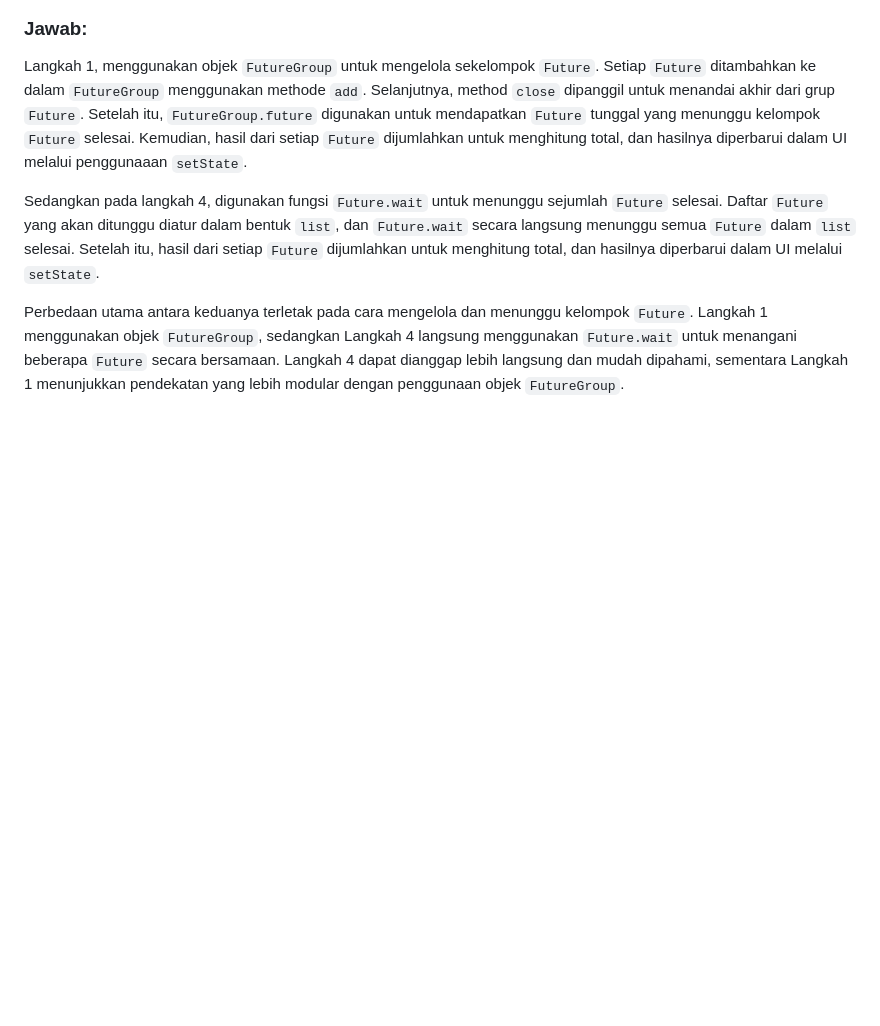
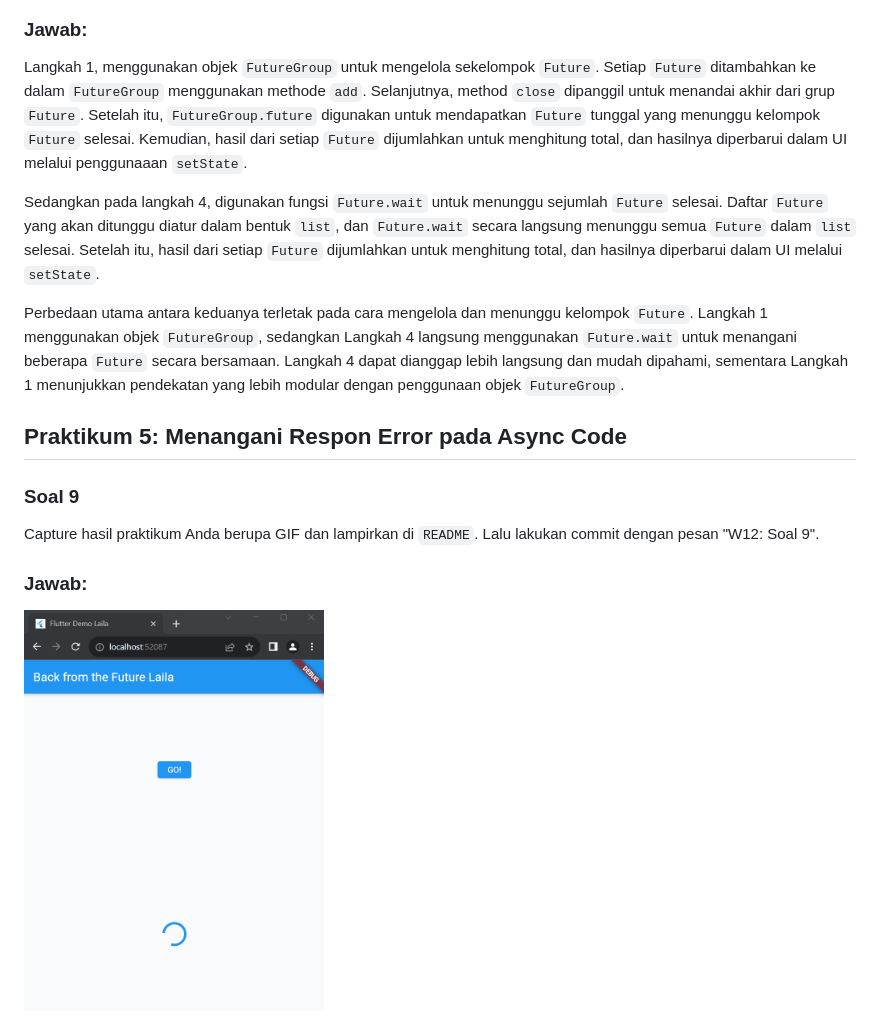
Before and after one commit to lailatulbadriyah24/2141720036-mobile-2023, a Markdown page: week-12/README.md, the part around the change. Rendered like a GitHub page; pictures changed too: week-12/docs/prak5-soal9.gif (added); blank space fills up the shorter version.

Commit message:
W12: Soal 9

```diff
--- a/week-12/README.md
+++ b/week-12/README.md
@@ -571,3 +571,13 @@ Langkah 1, menggunakan objek `FutureGroup` untuk mengelola sekelompok `Future`.
 Sedangkan pada langkah 4, digunakan fungsi `Future.wait` untuk menunggu sejumlah `Future` selesai. Daftar `Future` yang akan ditunggu diatur dalam bentuk `list`, dan `Future.wait` secara langsung menunggu semua `Future` dalam `list` selesai. Setelah itu, hasil dari setiap `Future` dijumlahkan untuk menghitung total, dan hasilnya diperbarui dalam UI melalui `setState`.
 
 Perbedaan utama antara keduanya terletak pada cara mengelola dan menunggu kelompok `Future`. Langkah 1 menggunakan objek `FutureGroup`, sedangkan Langkah 4 langsung menggunakan `Future.wait` untuk menangani beberapa `Future` secara bersamaan. Langkah 4 dapat dianggap lebih langsung dan mudah dipahami, sementara Langkah 1 menunjukkan pendekatan yang lebih modular dengan penggunaan objek `FutureGroup`.
+
+## **Praktikum 5: Menangani Respon Error pada Async Code**
+
+### Soal 9
+
+Capture hasil praktikum Anda berupa GIF dan lampirkan di `README`. Lalu lakukan commit dengan pesan "W12: Soal 9".
+
+### Jawab:
+
+<img src="./docs/prak5-soal9.gif" alt="Screenshot" width="300">
```
Also changed, not shown: 1 other file.
